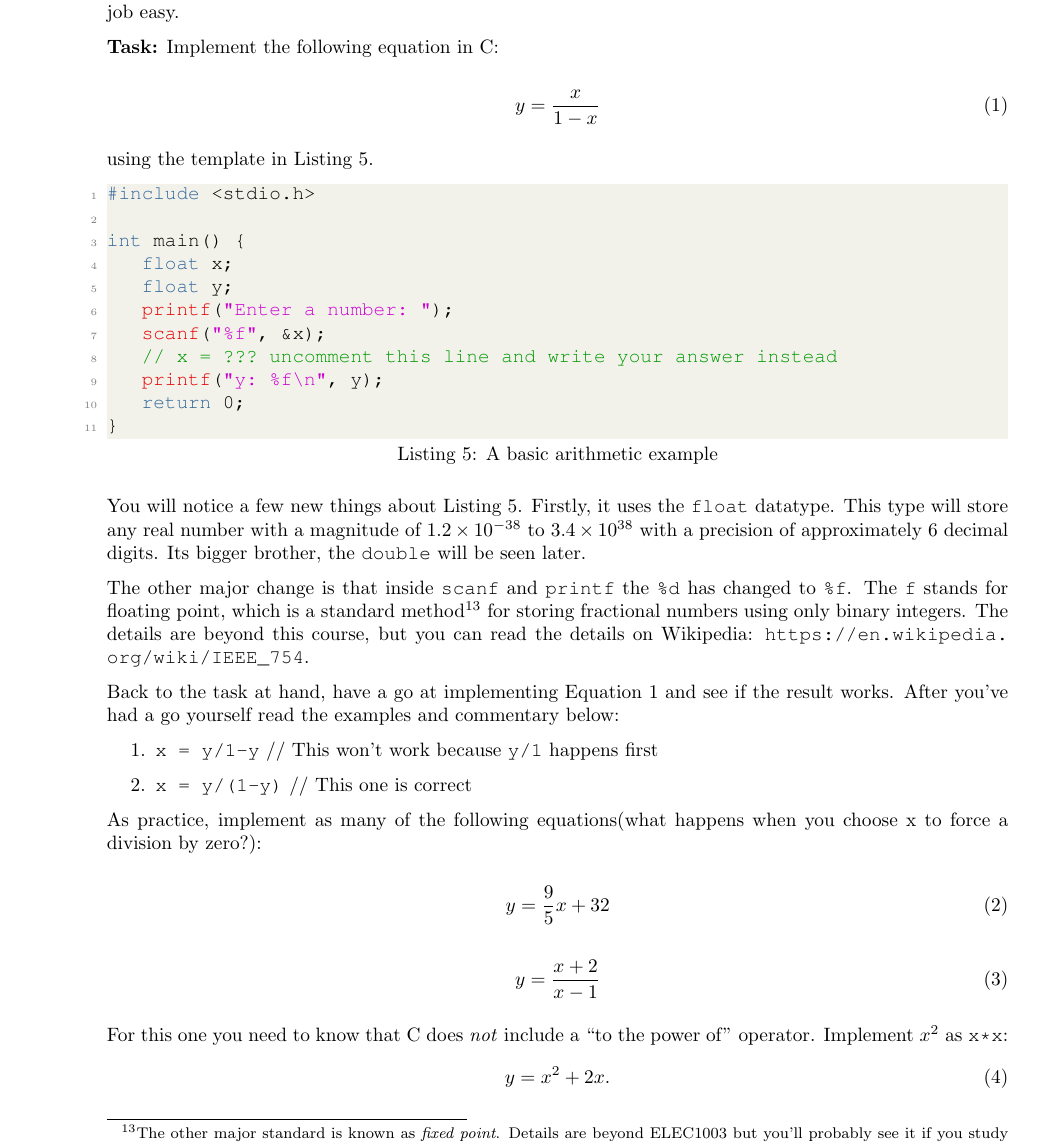
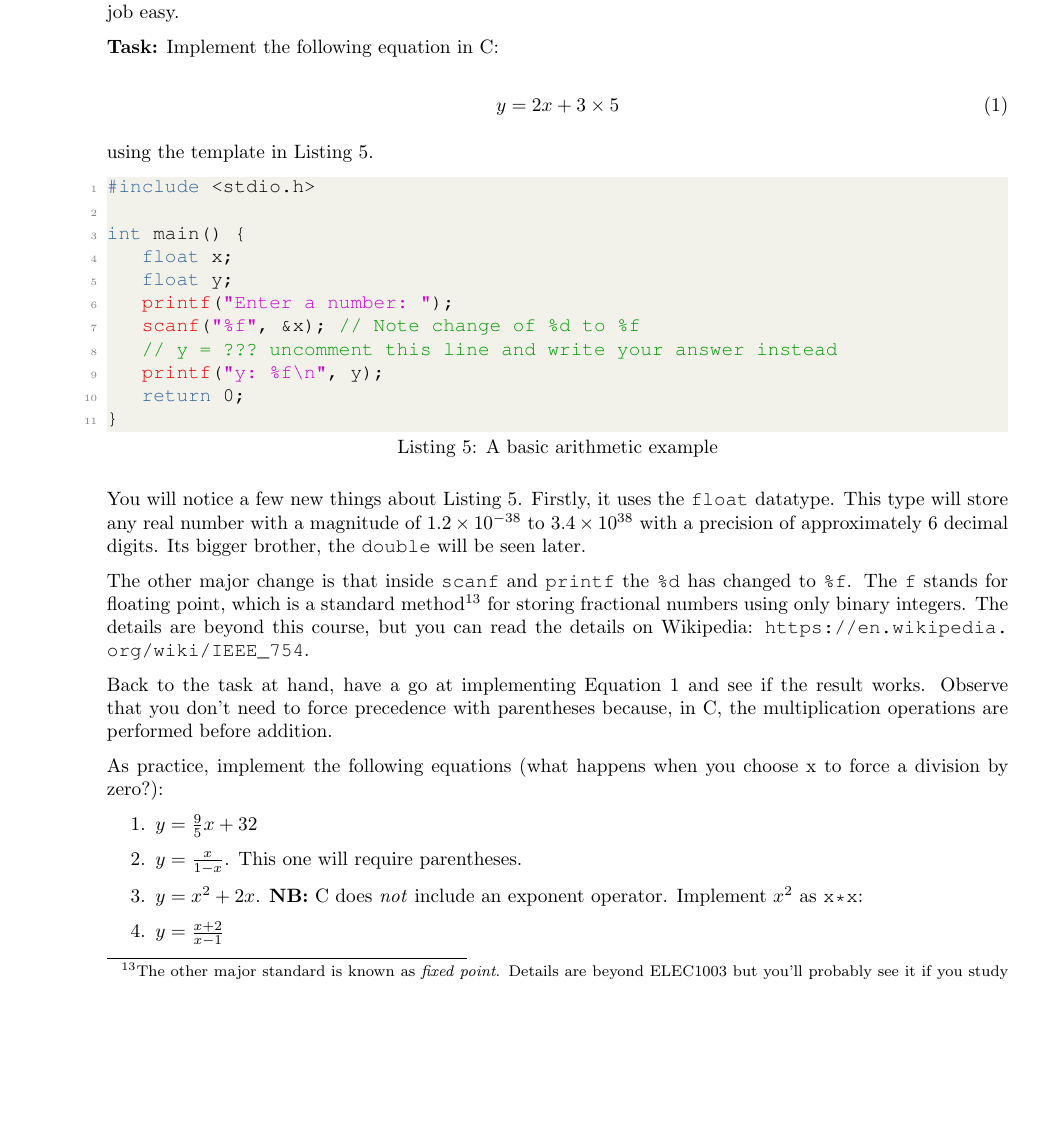
Before and after one commit to bschulznewy/engg1003, a LaTeX document (Labs/LabWk1.tex): part of page 10 of 12 before the commit and part of page 10 of 14 after it, cut so that both start at the same text, the shorter picture padded with empty space. Compiled offline with pdfLaTeX.

Commit message:
Lab 1 feature freeze.

```diff
--- a/Labs/LabWk1.tex
+++ b/Labs/LabWk1.tex
@@ -349,7 +349,7 @@ The predominant engineer's approach to this topic is to vaguely learn how the la
 \textbf{Task:} Implement the following equation in C:
 
 \begin{equation}\label{eq:fraction}
-y = \frac{x}{1 - x}
+y = 2x+3\times5
 \end{equation}
 
 using the template in Listing \ref{lst:arithmetic2}.
@@ -361,8 +361,8 @@ int main() {
 	float x;
 	float y;
 	printf("Enter a number: ");
-	scanf("%f", &x);
-	// x = ??? uncomment this line and write your answer instead
+	scanf("%f", &x); // Note change of %d to %f
+	// y = ??? uncomment this line and write your answer instead
 	printf("y: %f\n", y);
 	return 0;
 }
@@ -372,19 +372,20 @@ You will notice a few new things about Listing \ref{lst:arithmetic2}. Firstly, i
 
 The other major change is that inside \texttt{scanf} and \texttt{printf} the \texttt{\%d} has changed to \texttt{\%f}. The \texttt{f} stands for floating point, which is a standard method\footnote{The other major standard is known as \textit{fixed point}. Details are beyond ELEC1003 but you'll probably see it if you study enough digital signal processing (DSP).} for storing fractional numbers using only binary integers. The details are beyond this course, but you can read the details on Wikipedia: \url{https://en.wikipedia.org/wiki/IEEE_754}.
 
-Back to the task at hand, have a go at implementing Equation \ref{eq:fraction} and see if the result works. After you've had a go yourself read the examples and commentary below:
+Back to the task at hand, have a go at implementing Equation \ref{eq:fraction} and see if the result works. Observe that you don't need to force precedence with parentheses because, in C, the multiplication operations are performed before addition.
+
+As practice, implement the following equations (what happens when you choose x to force a division by zero?):
+
 
 \begin{enumerate}
-\item {\texttt{x = y/1-y}} // This won't work because \texttt{y/1} happens first
-\item {\texttt{x = y/(1-y)}} // This one is correct
+\item $y = \frac{9}{5} x + 32$
+\item $y = \frac{x}{1 - x}$.  This one will require parentheses.
+\item $y = x^2 + 2x$. \textbf{NB:} C does \textit{not} include an exponent operator. Implement $x^2$ as \texttt{x*x}:
+\item $y = \frac{x + 2}{x - 1}$
 \end{enumerate}
 
-As practice, implement as many of the following equations(what happens when you choose x to force a division by zero?):
+\pagebreak
+\section{A Very Brief Introduction to Git}
 
-\begin{equation}
-y = \frac{9}{5} x + 32
-\end{equation}
+Programming projects typically involve two potentially problematic issues:
 
-\begin{equation}
-y = \frac{x + 2}{x - 1}
-\end{equation}
@@ -391,5 +396 @@ y = \frac{x + 2}{x - 1}
 
-For this one you need to know that C does \textit{not} include a ``to the power of'' operator. Implement $x^2$ as \texttt{x*x}:
-\begin{equation}
-y = x^2 + 2x.
-\end{equation}
```
Also changed, not shown: Labs/LabWk1.pdf, Labs/github_lecture.png (added), Labs/github_lecture_changes.png (added), Labs/LabWk1.tex (42 more changed lines).
